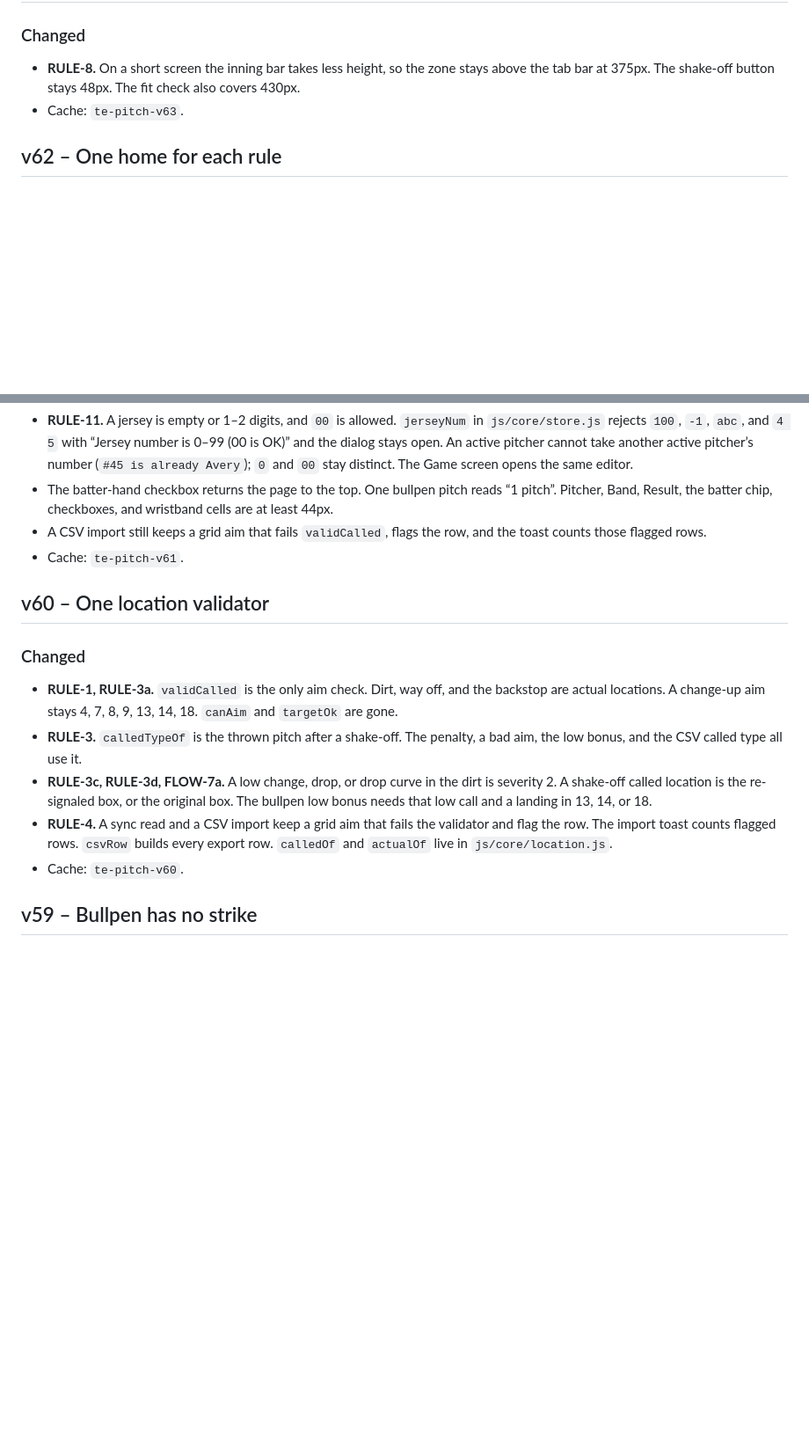
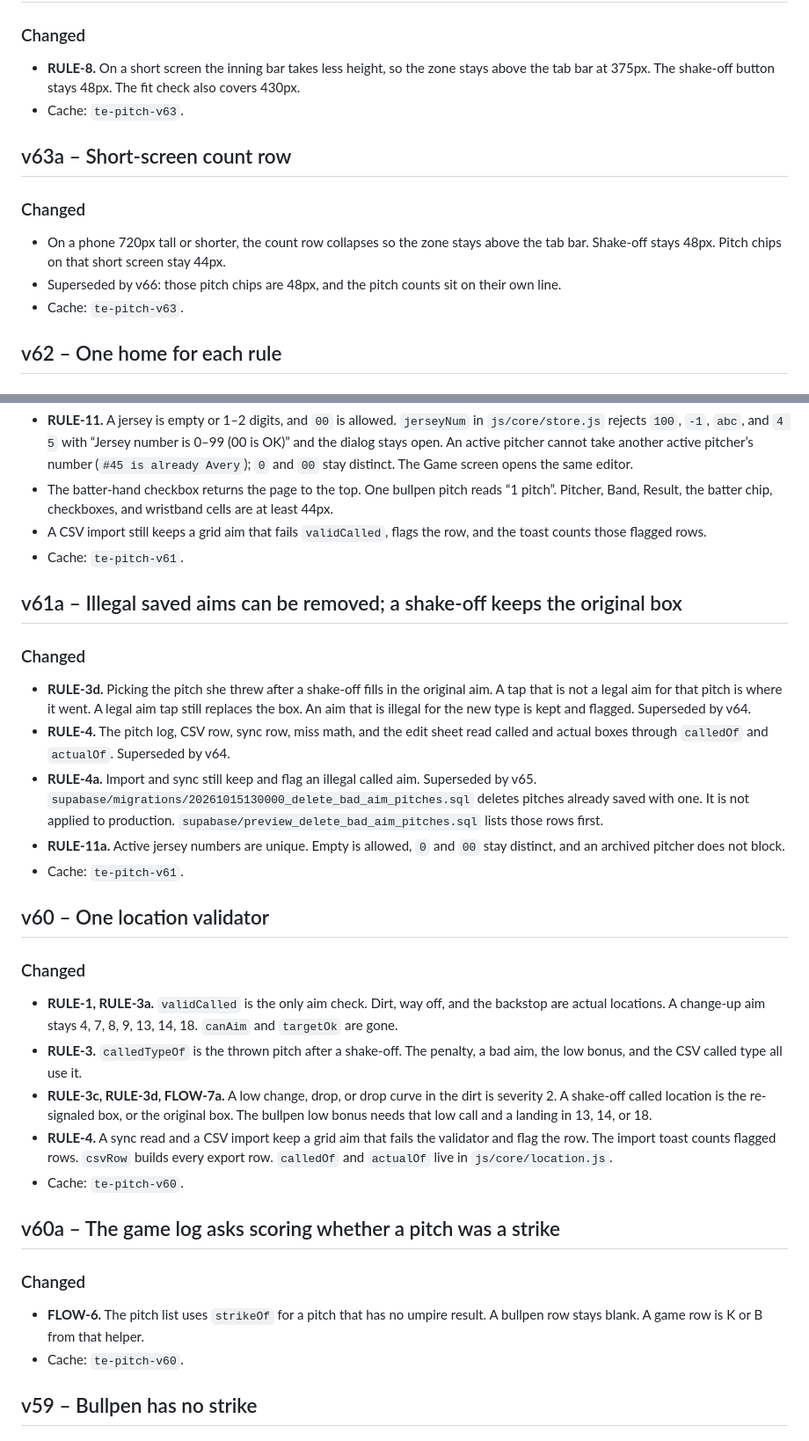
Before and after one commit to jmoses118/pitch-charting, a Markdown page: CHANGELOG.md, 2 parts joined by grey strips. Shown at 88% size. Rendered like a GitHub page; blank space fills up the shorter version.

Commit message:
Restore the four main changelog entries that shared v58–v63.
Give the colliding headings unique numbers. Mark the short-screen chip size superseded by v66, and the shake-off and bad-aim notes superseded by v64 and v65.

Co-authored-by: Jim Moses <jmoses118@gmail.com>

```diff
--- a/CHANGELOG.md
+++ b/CHANGELOG.md
@@ -23,6 +23,12 @@
 - **RULE-8.** On a short screen the inning bar takes less height, so the zone stays above the tab bar at 375px. The shake-off button stays 48px. The fit check also covers 430px.
 - Cache: `te-pitch-v63`.
 
+## v63a – Short-screen count row
+### Changed
+- On a phone 720px tall or shorter, the count row collapses so the zone stays above the tab bar. Shake-off stays 48px. Pitch chips on that short screen stay 44px.
+- Superseded by v66: those pitch chips are 48px, and the pitch counts sit on their own line.
+- Cache: `te-pitch-v63`.
+
 ## v62 – One home for each rule
 ### Changed
 - **ARCH-1.** `validSpot` calls `validActual`. The screen helpers that read the pitcher's hand and hit-test the zone are no longer named like rule functions. CI fails if `js/core` mentions `js/ui`, if `js/ui` defines a `valid*`, `calc*`, or `*Of` rule function, or if `jscpd` finds a clone under `js/`.
@@ -35,12 +41,25 @@
 - A CSV import still keeps a grid aim that fails `validCalled`, flags the row, and the toast counts those flagged rows.
 - Cache: `te-pitch-v61`.
 
+## v61a – Illegal saved aims can be removed; a shake-off keeps the original box
+### Changed
+- **RULE-3d.** Picking the pitch she threw after a shake-off fills in the original aim. A tap that is not a legal aim for that pitch is where it went. A legal aim tap still replaces the box. An aim that is illegal for the new type is kept and flagged. Superseded by v64.
+- **RULE-4.** The pitch log, CSV row, sync row, miss math, and the edit sheet read called and actual boxes through `calledOf` and `actualOf`. Superseded by v64.
+- **RULE-4a.** Import and sync still keep and flag an illegal called aim. Superseded by v65. `supabase/migrations/20261015130000_delete_bad_aim_pitches.sql` deletes pitches already saved with one. It is not applied to production. `supabase/preview_delete_bad_aim_pitches.sql` lists those rows first.
+- **RULE-11a.** Active jersey numbers are unique. Empty is allowed, `0` and `00` stay distinct, and an archived pitcher does not block.
+- Cache: `te-pitch-v61`.
+
 ## v60 – One location validator
 ### Changed
 - **RULE-1, RULE-3a.** `validCalled` is the only aim check. Dirt, way off, and the backstop are actual locations. A change-up aim stays 4, 7, 8, 9, 13, 14, 18. `canAim` and `targetOk` are gone.
 - **RULE-3.** `calledTypeOf` is the thrown pitch after a shake-off. The penalty, a bad aim, the low bonus, and the CSV called type all use it.
 - **RULE-3c, RULE-3d, FLOW-7a.** A low change, drop, or drop curve in the dirt is severity 2. A shake-off called location is the re-signaled box, or the original box. The bullpen low bonus needs that low call and a landing in 13, 14, or 18.
 - **RULE-4.** A sync read and a CSV import keep a grid aim that fails the validator and flag the row. The import toast counts flagged rows. `csvRow` builds every export row. `calledOf` and `actualOf` live in `js/core/location.js`.
+- Cache: `te-pitch-v60`.
+
+## v60a – The game log asks scoring whether a pitch was a strike
+### Changed
+- **FLOW-6.** The pitch list uses `strikeOf` for a pitch that has no umpire result. A bullpen row stays blank. A game row is K or B from that helper.
 - Cache: `te-pitch-v60`.
 
 ## v59 – Bullpen has no strike
```
Also changed, not shown: other parts of CHANGELOG.md (+5 -0 lines).
